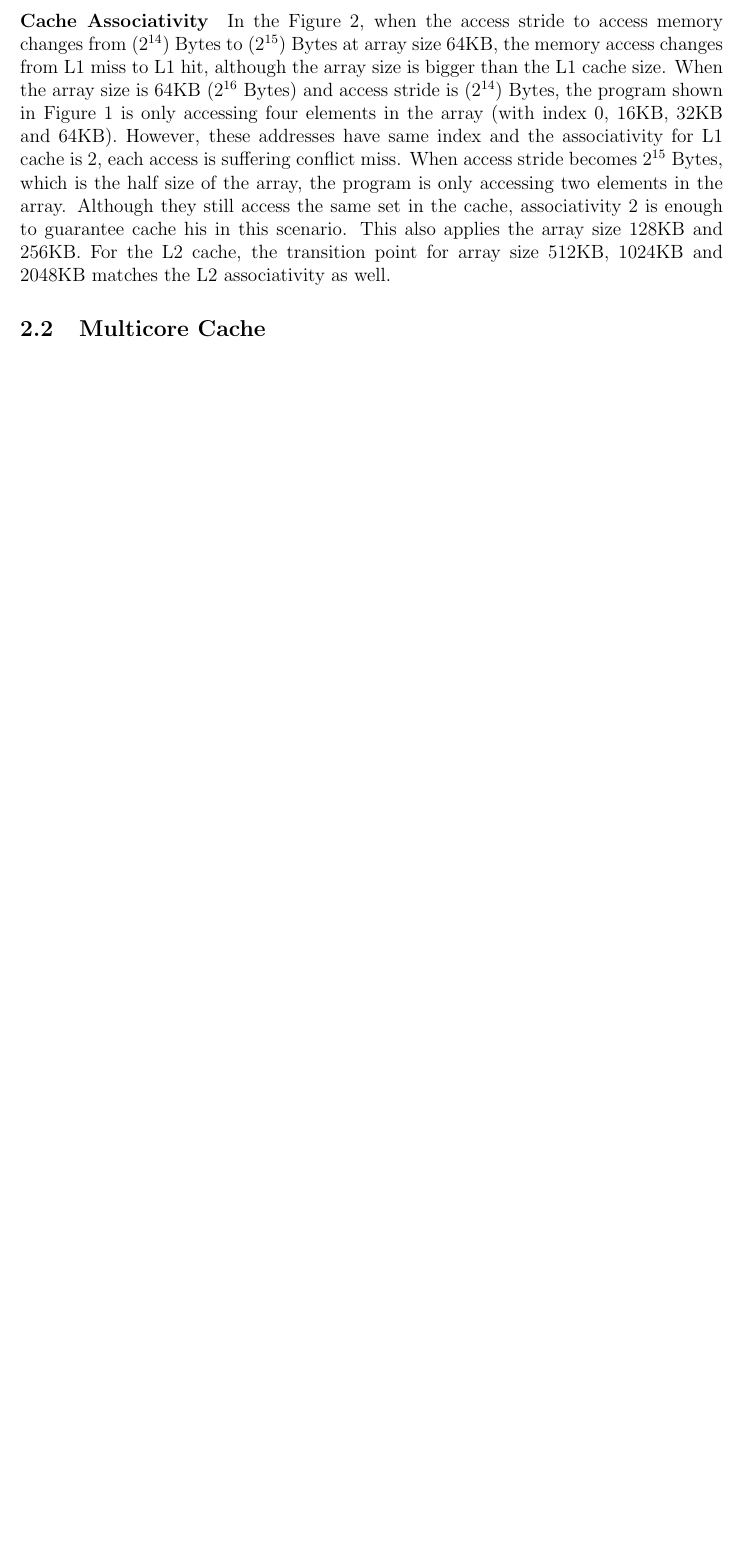
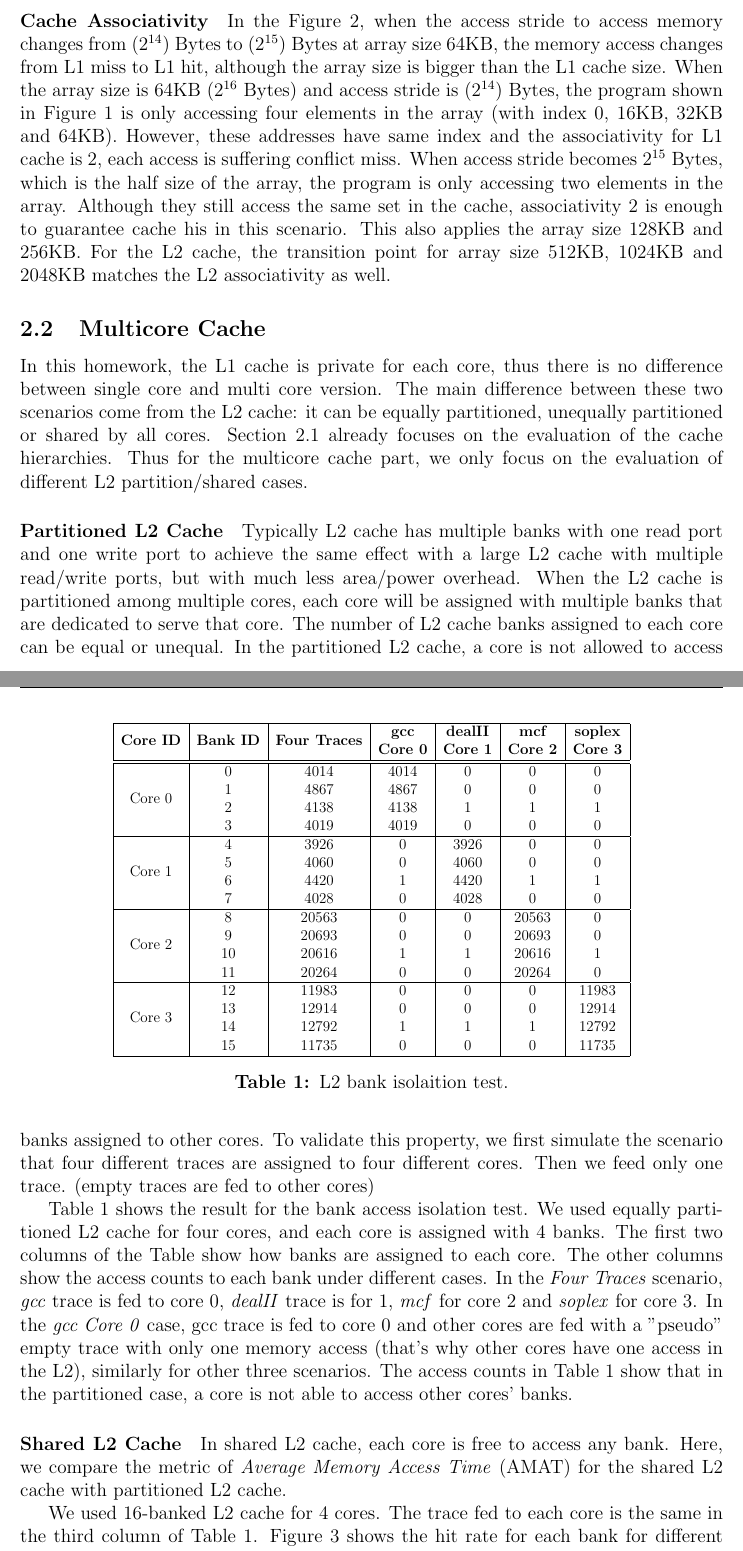
Before and after one commit to jleng/cachesim, a LaTeX problem sheet (report/hw1.tex): part of page 4 of 4 before the commit and two parts of pages 4 and 5 of 6 after it, the two joined at a grey line, cut so that both start at the same text, the shorter picture padded with empty space. Compiled offline with pdfLaTeX.

Commit message:
evaluation of multi core cache

```diff
--- a/report/hw1.tex
+++ b/report/hw1.tex
@@ -23,6 +23,8 @@
 %\renewcommand{\headrulewidth}{0.4pt}
 %\renewcommand{\footrulewidth}{0.4pt}
 % END Header Information
+\newcommand{\specialcell}[2][c]{%
+  \begin{tabular}[#1]{@{}c@{}}#2\end{tabular}}
 
 \definecolor{dkgreen}{rgb}{0,0.6,0}
 \definecolor{gray}{rgb}{0.5,0.5,0.5}
@@ -110,3 +113,37 @@ In the \Fig{fig:autotest_result}, when the access stride to access memory change
 
 \subsection{Multicore Cache}
 
+In this homework, the L1 cache is private for each core, thus there is no difference between single core and multi core version. The main difference between these two scenarios come from the L2 cache: it can be equally partitioned, unequally partitioned or shared by all cores. \Sec{single_cache} already focuses on the evaluation of the cache hierarchies. Thus for the multicore cache part, we only focus on the evaluation of different L2 partition/shared cases.
+
+\paragraph{Partitioned L2 Cache}
+Typically L2 cache has multiple banks with one read port and one write port to achieve the same effect with a large L2 cache with multiple read/write ports, but with much less area/power overhead. When the L2 cache is partitioned among multiple cores, each core will be assigned with multiple banks that are dedicated to serve that core. The number of L2 cache banks assigned to each core can be equal or unequal. In the partitioned L2 cache, a core is not allowed to access banks assigned to other cores. To validate this property, we first simulate the scenario that four different traces are assigned to four different cores. Then we feed only one trace. (empty traces are fed to other cores)
+
+
+\begin{table}[t]
+\centering  % used for centering table
+\resizebox{0.75\linewidth}{!}{
+\begin{tabular}{|c| c |c|c|c|c| c| } % centered columns (4 columns)
+\hline                        %inserts double horizontal lines
+\textbf{Core ID} & \textbf{Bank ID} & \textbf{\specialcell{Four Traces}}  & \textbf{\specialcell{gcc \\ Core 0}} & \textbf{\specialcell{dealII \\ Core 1}} & \textbf{\specialcell{mcf\\Core 2}}& \textbf{\specialcell{soplex\\Core 3}} \\ [0.5ex] % inserts table \hline
+\hline
+\hline
+\multirow{4}{*}{Core 0}&0&4014&4014&0&0&0\\
+&1&4867&4867&0&0&0\\
+&2&4138&4138&1&1&1\\
+&3&4019&4019&0&0&0\\ \hline
+\multirow{4}{*}{Core 1}&4&3926&0&3926&0&0\\
+&5&4060&0&4060&0&0\\
+&6&4420&1&4420&1&1\\
+&7&4028&0&4028&0&0\\ \hline
+\multirow{4}{*}{Core 2}&8&20563&0&0&20563&0\\
+&9&20693&0&0&20693&0\\
+&10&20616&1&1&20616&1\\
+&11&20264&0&0&20264&0\\ \hline
+\multirow{4}{*}{Core 3}&12&11983&0&0&0&11983\\
+&13&12914&0&0&0&12914\\
+&14&12792&1&1&1&12792\\
+&15&11735&0&0&0&11735\\
+\hline                 % inserts single horizontal line
+\end{tabular}
+}
+\caption{L2 bank isolaition test.} % title of Table
@@ -112,0 +163,7 @@ In the \Fig{fig:autotest_result}, when the access stride to access memory change
+\Tbl{bank_isolation} shows the result for the bank access isolation test. We used equally partitioned L2 cache for four cores, and each core is assigned with 4 banks. The first two columns of the Table show how banks are assigned to each core. The other columns show the access counts to each bank under different cases. In the \emph{Four Traces} scenario, \emph{gcc} trace is fed to core 0, \emph{dealII} trace is for 1, \emph{mcf} for core 2 and \emph{soplex} for core 3. In the \emph{gcc Core 0} case, gcc trace is fed to core 0 and other cores are fed with a "pseudo" empty trace with only one memory access (that's why other cores have one access in the L2), similarly for other three scenarios. The access counts in \Tbl{bank_isolation} show that in the partitioned case, a core is not able to access other cores' banks.
+
+\paragraph{Shared L2 Cache}
+In shared L2 cache, each core is free to access any bank. Here, we compare the metric of \emph{Average Memory Access Time} (AMAT) for the shared L2 cache with partitioned L2 cache.
+
+
+We used 16-banked L2 cache for 4 cores. The trace fed to each core is the same in the third column of \Tbl{bank_isolation}. \Fig{bank_hit} shows the hit rate for each bank for different schemes. For equal partitioned, we can clearly see core 0 and core 1 have the highest bank hit while core 3 has the lowest hit rate. In the shared L2 cache scheme, each bank has a more evenly distributed bank hit rate. With the knowledge that core 3 has the lowest hit rate, we increase the number of banks assigned to core 3 to 8 (resulting the bank allocation for each core 2 2 4 8, still 16 total banks). The result in \Fig{bank_hit} shows the improvement of bank hit rate for core 3. Core 0 and core 1 are not affected that much since they don not have the desire to a larger cache.
```
Also changed, not shown: report/hw1.tex (27 more changed lines).
